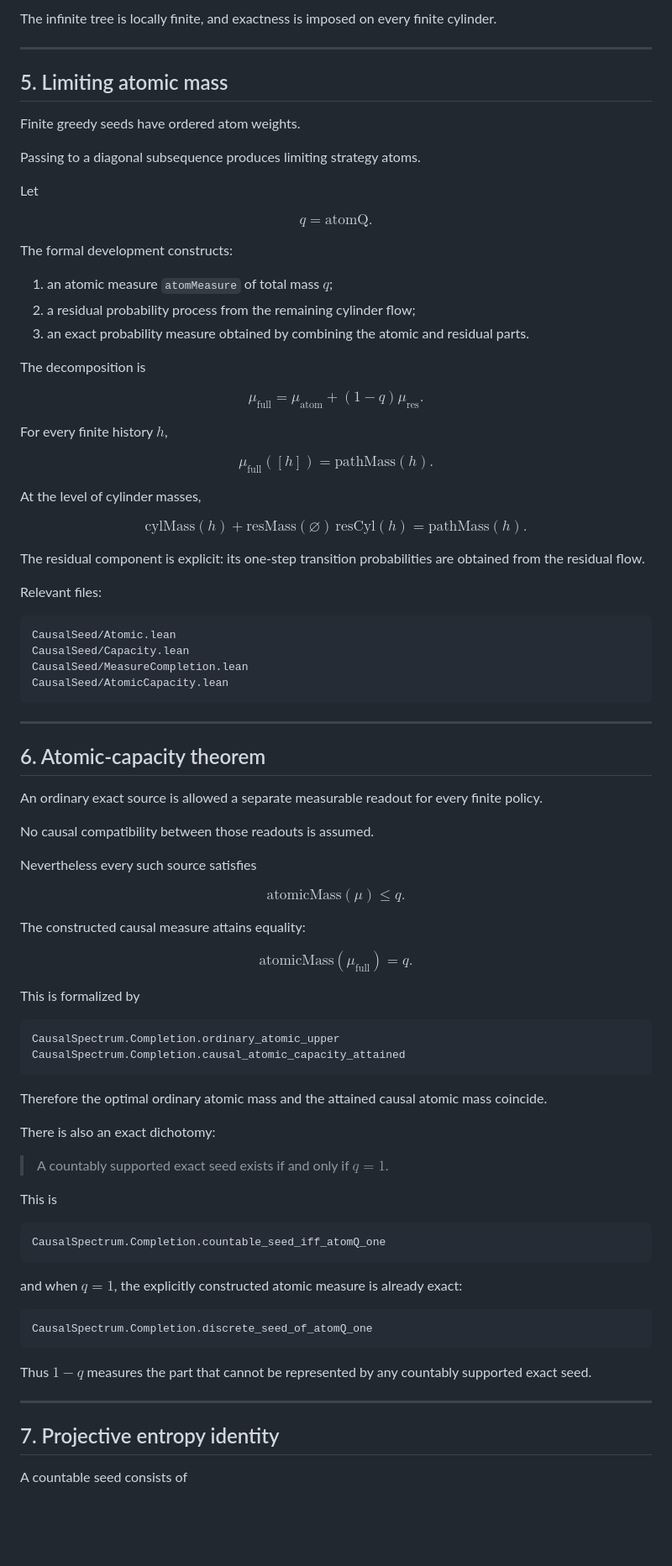
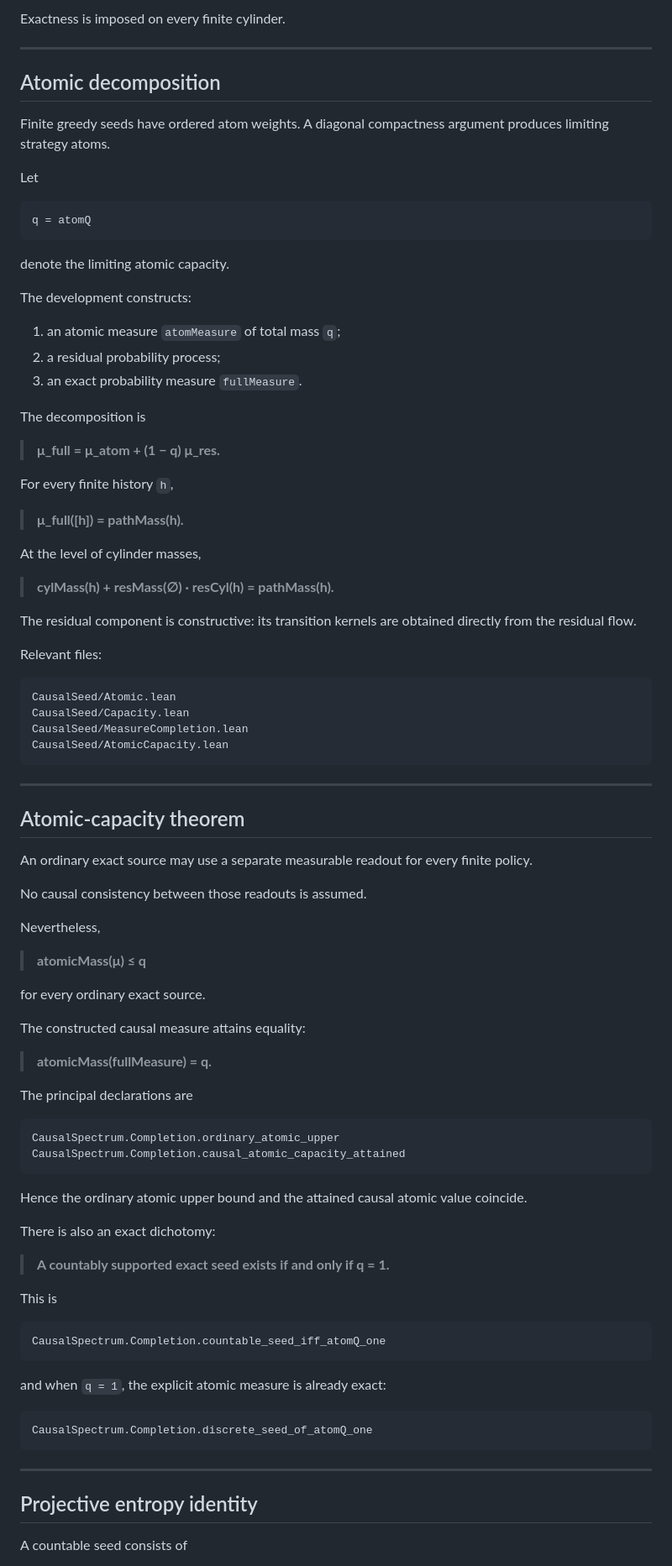
Before and after one commit to jendamikulik/finite-Shannon-theorem, a Markdown page: README.md, the part around one of its changes. Shown at 84% size. Rendered like a GitHub page; blank space fills up the shorter version.

````diff
--- a/README.md
+++ b/README.md
@@ -201,56 +165,39 @@ The finite construction has a projective infinite-horizon continuation.
 
-The infinite tree is locally finite, and exactness is imposed on every finite cylinder.
+Exactness is imposed on every finite cylinder.
 
 ---
 
-## 5. Limiting atomic mass
+## Atomic decomposition
 
-Finite greedy seeds have ordered atom weights.
-
-Passing to a diagonal subsequence produces limiting strategy atoms.
+Finite greedy seeds have ordered atom weights. A diagonal compactness argument produces limiting strategy atoms.
 
 Let
 
-$$
-q=\mathrm{atomQ}.
-$$
+```text
+q = atomQ
+```
 
-The formal development constructs:
+denote the limiting atomic capacity.
 
-1. an atomic measure `atomMeasure` of total mass $q$;
-2. a residual probability process from the remaining cylinder flow;
-3. an exact probability measure obtained by combining the atomic and residual parts.
+The development constructs:
+
+1. an atomic measure `atomMeasure` of total mass `q`;
+2. a residual probability process;
+3. an exact probability measure `fullMeasure`.
 
 The decomposition is
 
-$$
-\mu_{\mathrm{full}}
-=
-\mu_{\mathrm{atom}}
-+
-(1-q)\mu_{\mathrm{res}}.
-$$
+> **μ_full = μ_atom + (1 − q) μ_res.**
 
-For every finite history $h$,
+For every finite history `h`,
 
-$$
-\mu_{\mathrm{full}}([h])
-=
-\mathrm{pathMass}(h).
-$$
+> **μ_full([h]) = pathMass(h).**
 
 At the level of cylinder masses,
 
-$$
-\mathrm{cylMass}(h)
-+
-\mathrm{resMass}(\varnothing)\,
-\mathrm{resCyl}(h)
-=
-\mathrm{pathMass}(h).
-$$
+> **cylMass(h) + resMass(∅) · resCyl(h) = pathMass(h).**
 
-The residual component is explicit: its one-step transition probabilities are obtained from the residual flow.
+The residual component is constructive: its transition kernels are obtained directly from the residual flow.
 
 Relevant files:
 
@@ -263,36 +210,34 @@ CausalSeed/AtomicCapacity.lean
 
 ---
 
-## 6. Atomic-capacity theorem
+## Atomic-capacity theorem
 
-An ordinary exact source is allowed a separate measurable readout for every finite policy.
+An ordinary exact source may use a separate measurable readout for every finite policy.
 
-No causal compatibility between those readouts is assumed.
+No causal consistency between those readouts is assumed.
 
-Nevertheless every such source satisfies
+Nevertheless,
 
-$$
-\mathrm{atomicMass}(\mu)\le q.
-$$
+> **atomicMass(μ) ≤ q**
+
+for every ordinary exact source.
 
 The constructed causal measure attains equality:
 
-$$
-\mathrm{atomicMass}(\mu_{\mathrm{full}})=q.
-$$
+> **atomicMass(fullMeasure) = q.**
 
-This is formalized by
+The principal declarations are
 
 ```text
 CausalSpectrum.Completion.ordinary_atomic_upper
 CausalSpectrum.Completion.causal_atomic_capacity_attained
 ```
 
-Therefore the optimal ordinary atomic mass and the attained causal atomic mass coincide.
+Hence the ordinary atomic upper bound and the attained causal atomic value coincide.
 
 There is also an exact dichotomy:
 
-> A countably supported exact seed exists if and only if $q=1$.
+> **A countably supported exact seed exists if and only if q = 1.**
 
 This is
 
@@ -300,17 +245,15 @@ This is
 CausalSpectrum.Completion.countable_seed_iff_atomQ_one
 ```
 
-and when $q=1$, the explicitly constructed atomic measure is already exact:
+and when `q = 1`, the explicit atomic measure is already exact:
 
 ```text
 CausalSpectrum.Completion.discrete_seed_of_atomQ_one
 ```
 
-Thus $1-q$ measures the part that cannot be represented by any countably supported exact seed.
-
 ---
 
-## 7. Projective entropy identity
+## Projective entropy identity
 
 A countable seed consists of
 
````
Also changed, not shown: other parts of README.md (+129 -202 lines).
